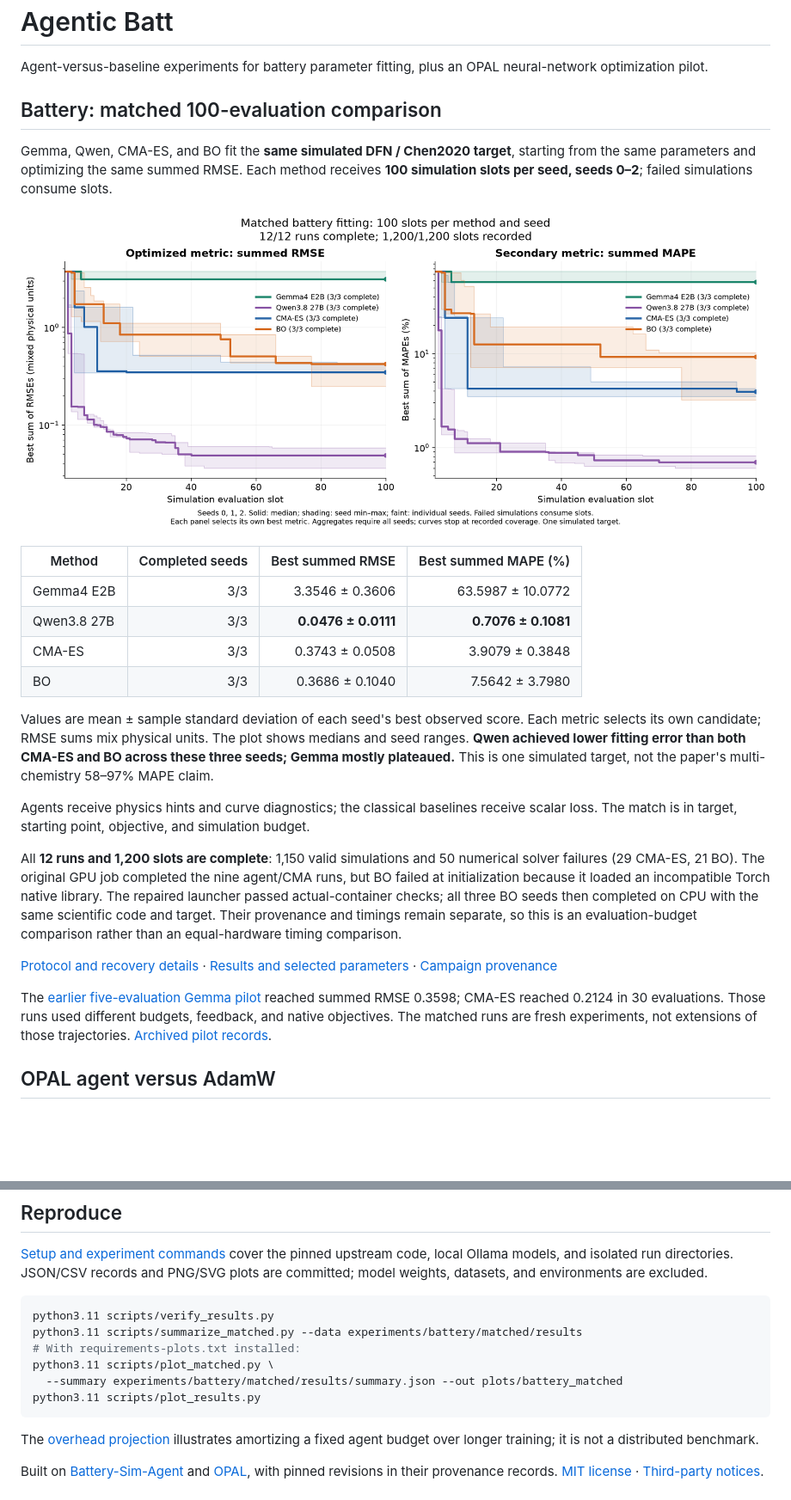
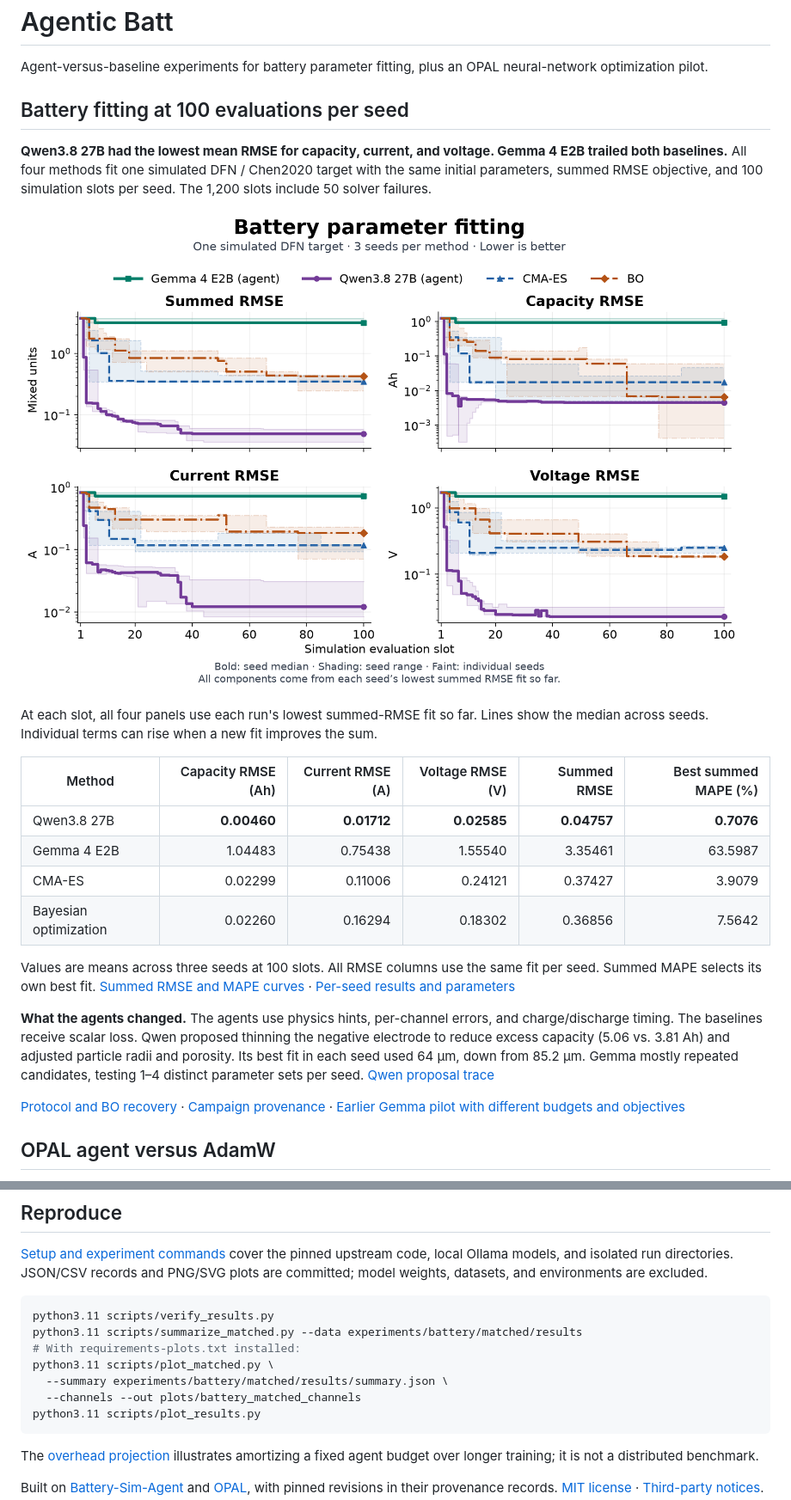
Before and after one commit to CATL-21CLab-SCIAGI/agentic-batt, a Markdown page: README.md, 2 parts joined by grey strips. Shown at 86% size. Rendered like a GitHub page; pictures changed too: plots/battery_matched_channels.png (added); blank space fills up the shorter version.

Commit message:
Show battery agent convergence by error component

````diff
--- a/README.md
+++ b/README.md
@@ -2,28 +2,26 @@
 
 Agent-versus-baseline experiments for battery parameter fitting, plus an OPAL neural-network optimization pilot.
 
-## Battery: matched 100-evaluation comparison
+## Battery fitting at 100 evaluations per seed
 
-Gemma, Qwen, CMA-ES, and BO fit the **same simulated DFN / Chen2020 target**, starting from the same parameters and optimizing the same summed RMSE. Each method receives **100 simulation slots per seed, seeds 0–2**; failed simulations consume slots.
+**Qwen3.8 27B had the lowest mean RMSE for capacity, current, and voltage. Gemma 4 E2B trailed both baselines.** All four methods fit one simulated DFN / Chen2020 target with the same initial parameters, summed RMSE objective, and 100 simulation slots per seed. The 1,200 slots include 50 solver failures.
 
-![Matched battery convergence across three seeds](plots/battery_matched.png)
+![Qwen and Gemma agent curves versus CMA-ES and Bayesian optimization for summed, capacity, current, and voltage RMSE](plots/battery_matched_channels.png)
 
-| Method | Completed seeds | Best summed RMSE | Best summed MAPE (%) |
-| --- | ---: | ---: | ---: |
-| Gemma4 E2B | 3/3 | 3.3546 ± 0.3606 | 63.5987 ± 10.0772 |
-| Qwen3.8 27B | 3/3 | **0.0476 ± 0.0111** | **0.7076 ± 0.1081** |
-| CMA-ES | 3/3 | 0.3743 ± 0.0508 | 3.9079 ± 0.3848 |
-| BO | 3/3 | 0.3686 ± 0.1040 | 7.5642 ± 3.7980 |
+At each slot, all four panels use each run's lowest summed-RMSE fit so far. Lines show the median across seeds. Individual terms can rise when a new fit improves the sum.
 
-Values are mean ± sample standard deviation of each seed's best observed score. Each metric selects its own candidate; RMSE sums mix physical units. The plot shows medians and seed ranges. **Qwen achieved lower fitting error than both CMA-ES and BO across these three seeds; Gemma mostly plateaued.** This is one simulated target, not the paper's multi-chemistry 58–97% MAPE claim.
+| Method | Capacity RMSE (Ah) | Current RMSE (A) | Voltage RMSE (V) | Summed RMSE | Best summed MAPE (%) |
+| --- | ---: | ---: | ---: | ---: | ---: |
+| Qwen3.8 27B | **0.00460** | **0.01712** | **0.02585** | **0.04757** | **0.7076** |
+| Gemma 4 E2B | 1.04483 | 0.75438 | 1.55540 | 3.35461 | 63.5987 |
+| CMA-ES | 0.02299 | 0.11006 | 0.24121 | 0.37427 | 3.9079 |
+| Bayesian optimization | 0.02260 | 0.16294 | 0.18302 | 0.36856 | 7.5642 |
 
-Agents receive physics hints and curve diagnostics; the classical baselines receive scalar loss. The match is in target, starting point, objective, and simulation budget.
+Values are means across three seeds at 100 slots. All RMSE columns use the same fit per seed. Summed MAPE selects its own best fit. [Summed RMSE and MAPE curves](plots/battery_matched.png) · [Per-seed results and parameters](experiments/battery/matched/results/summary.json)
 
-All **12 runs and 1,200 slots are complete**: 1,150 valid simulations and 50 numerical solver failures (29 CMA-ES, 21 BO). The original GPU job completed the nine agent/CMA runs, but BO failed at initialization because it loaded an incompatible Torch native library. The repaired launcher passed actual-container checks; all three BO seeds then completed on CPU with the same scientific code and target. Their provenance and timings remain separate, so this is an evaluation-budget comparison rather than an equal-hardware timing comparison.
+**What the agents changed.** The agents use physics hints, per-channel errors, and charge/discharge timing. The baselines receive scalar loss. Qwen proposed thinning the negative electrode to reduce excess capacity (5.06 vs. 3.81 Ah) and adjusted particle radii and porosity. Its best fit in each seed used 64 µm, down from 85.2 µm. Gemma mostly repeated candidates, testing 1–4 distinct parameter sets per seed. [Qwen proposal trace](experiments/battery/matched/results/qwen_seed0/trajectory.jsonl#L2)
 
-[Protocol and recovery details](docs/matched_benchmark.md) · [Results and selected parameters](experiments/battery/matched/results/summary.json) · [Campaign provenance](experiments/battery/matched/results/campaign_manifest.json)
-
-The [earlier five-evaluation Gemma pilot](plots/battery_all_methods.png) reached summed RMSE 0.3598; CMA-ES reached 0.2124 in 30 evaluations. Those runs used different budgets, feedback, and native objectives. The matched runs are fresh experiments, not extensions of those trajectories. [Archived pilot records](experiments/battery/results/summary.json).
+[Protocol and BO recovery](docs/matched_benchmark.md) · [Campaign provenance](experiments/battery/matched/results/campaign_manifest.json) · [Earlier Gemma pilot with different budgets and objectives](plots/battery_all_methods.png)
 
 ## OPAL agent versus AdamW
 
@@ -51,7 +49,8 @@ python3.11 scripts/verify_results.py
 python3.11 scripts/summarize_matched.py --data experiments/battery/matched/results
 # With requirements-plots.txt installed:
 python3.11 scripts/plot_matched.py \
-  --summary experiments/battery/matched/results/summary.json --out plots/battery_matched
+  --summary experiments/battery/matched/results/summary.json \
+  --channels --out plots/battery_matched_channels
 python3.11 scripts/plot_results.py
 ```
 
````
Also changed, not shown: 2 other files.
